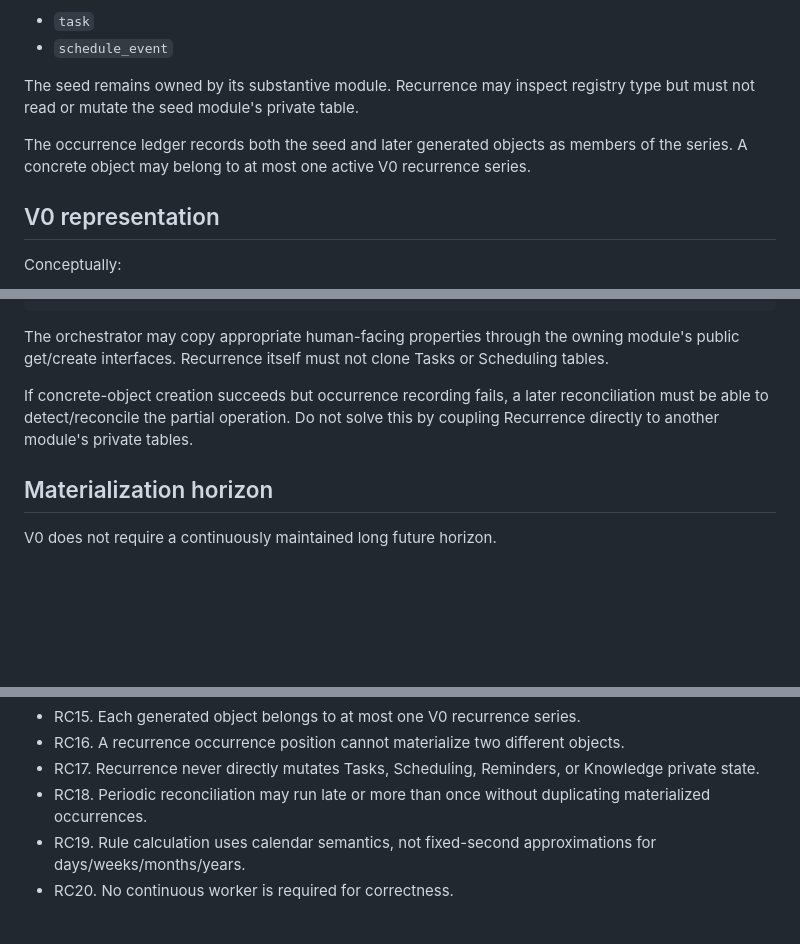
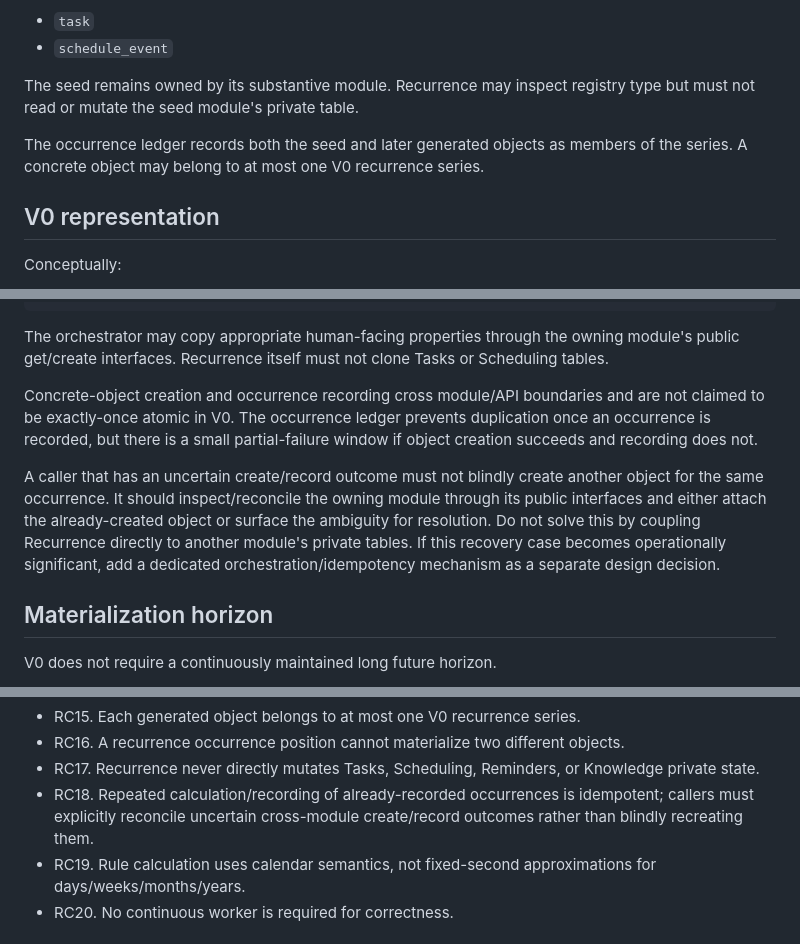
Before and after one commit to BlueWhale0101/Coach-AI, a Markdown page: assistant/modules/Recurrence.md, 3 parts joined by grey strips. Rendered like a GitHub page; blank space fills up the shorter version.

Commit message:
Clarify Recurrence cross-module idempotency boundary

```diff
--- a/assistant/modules/Recurrence.md
+++ b/assistant/modules/Recurrence.md
@@ -52,7 +52,7 @@ A recurrence has one `seed_object_id`: the existing registered object from which
 
 The seed remains owned by its substantive module. Recurrence may inspect registry type but must not read or mutate the seed module's private table.
 
-The occurrence ledger records both the seed and later generated objects as members of the series. A concrete object may belong to at most one active V0 recurrence series.
+The occurrence ledger records both the seed and later generated objects as members of the series. A concrete object may belong to at most one V0 recurrence series.
 
 ## V0 representation
 
@@ -182,7 +182,9 @@ complete Task occurrence
 
 The orchestrator may copy appropriate human-facing properties through the owning module's public get/create interfaces. Recurrence itself must not clone Tasks or Scheduling tables.
 
-If concrete-object creation succeeds but occurrence recording fails, a later reconciliation must be able to detect/reconcile the partial operation. Do not solve this by coupling Recurrence directly to another module's private tables.
+Concrete-object creation and occurrence recording cross module/API boundaries and are not claimed to be exactly-once atomic in V0. The occurrence ledger prevents duplication once an occurrence is recorded, but there is a small partial-failure window if object creation succeeds and recording does not.
+
+A caller that has an uncertain create/record outcome must not blindly create another object for the same occurrence. It should inspect/reconcile the owning module through its public interfaces and either attach the already-created object or surface the ambiguity for resolution. Do not solve this by coupling Recurrence directly to another module's private tables. If this recovery case becomes operationally significant, add a dedicated orchestration/idempotency mechanism as a separate design decision.
 
 ## Materialization horizon
 
@@ -287,7 +289,7 @@ It validates:
 - RC15. Each generated object belongs to at most one V0 recurrence series.
 - RC16. A recurrence occurrence position cannot materialize two different objects.
 - RC17. Recurrence never directly mutates Tasks, Scheduling, Reminders, or Knowledge private state.
-- RC18. Periodic reconciliation may run late or more than once without duplicating materialized occurrences.
+- RC18. Repeated calculation/recording of already-recorded occurrences is idempotent; callers must explicitly reconcile uncertain cross-module create/record outcomes rather than blindly recreating them.
 - RC19. Rule calculation uses calendar semantics, not fixed-second approximations for days/weeks/months/years.
 - RC20. No continuous worker is required for correctness.
 
```
